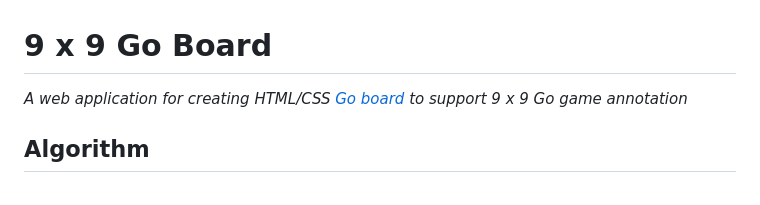
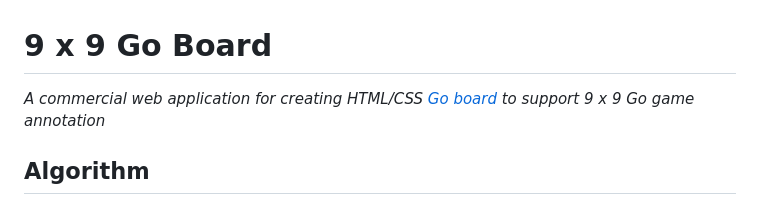
Before and after one commit to Kietpawpan/9x9go, a Markdown page: README.md, the part around the change. GitHub-like rendering.

```diff
--- a/README.md
+++ b/README.md
@@ -1,5 +1,5 @@
 # 9 x 9 Go Board
-_A web application for creating HTML/CSS [Go board](https://kietpawpan.github.io/9x9go/) to support 9 x 9 Go game annotation_
+_A commercial web application for creating HTML/CSS [Go board](https://kietpawpan.github.io/9x9go/) to support 9 x 9 Go game annotation_
 
 ## Algorithm
 1. A 9 x 9 Go board is the black grid containner with 81 grid items.
```
